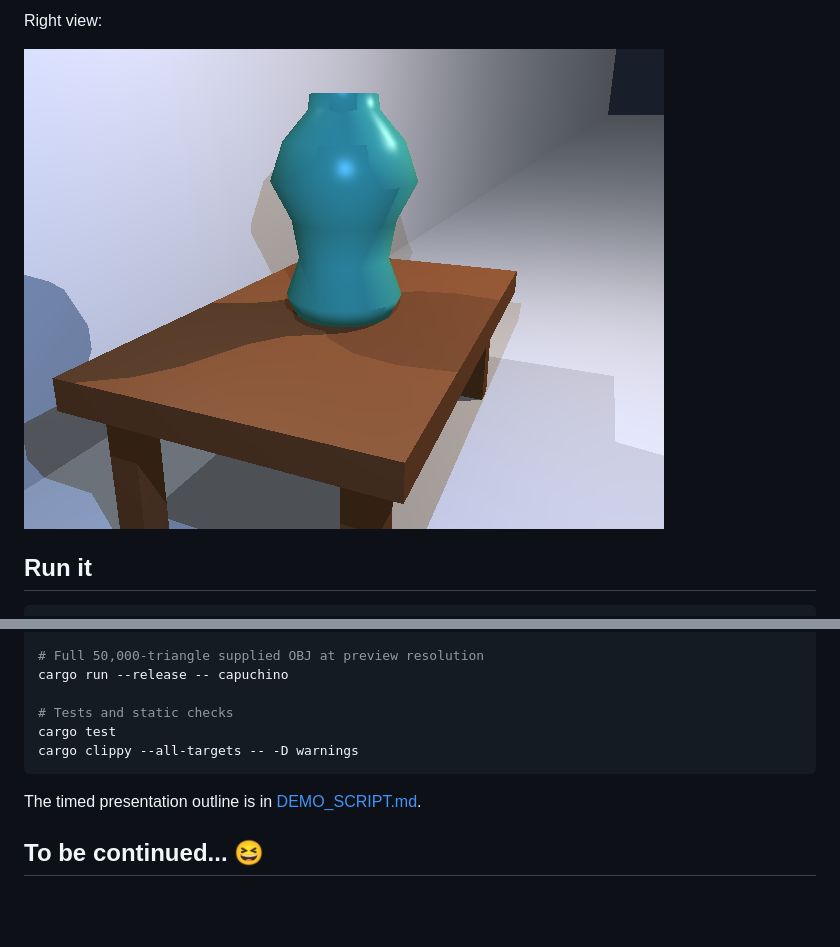
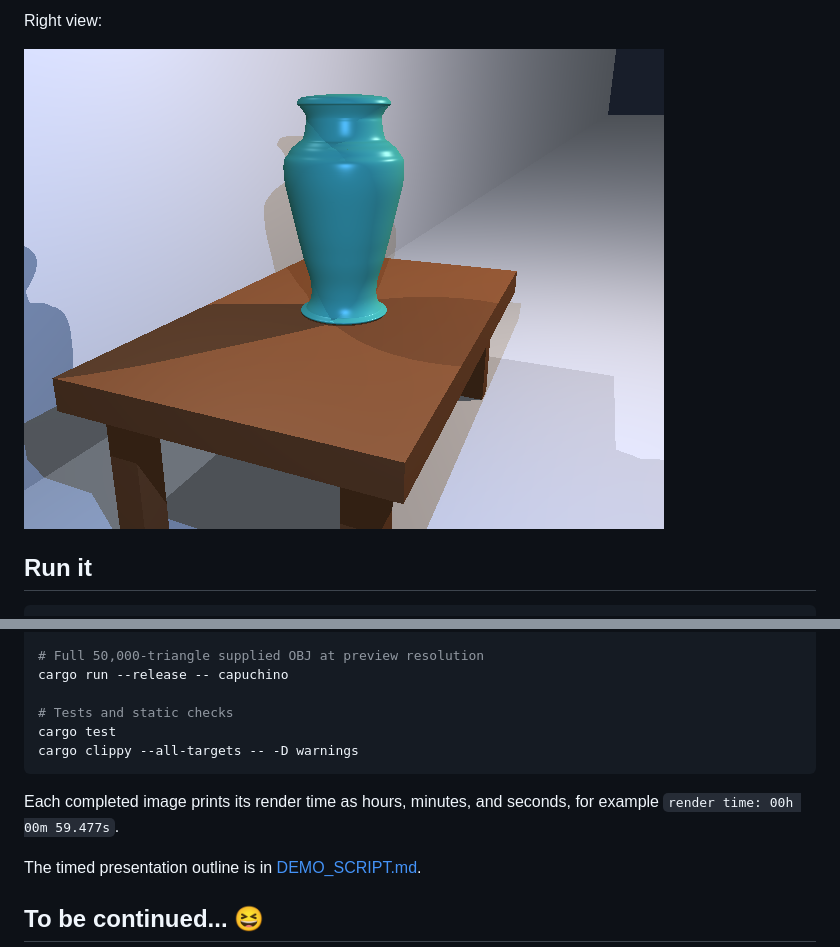
Before and after one commit to unicodeee/rust-raytracing, a Markdown page: README.md, 2 parts joined by grey strips. Rendered like a GitHub page; pictures changed too: docs/renders/vase_right.png; blank space fills up the shorter version.

````diff
--- a/README.md
+++ b/README.md
@@ -142,6 +145,9 @@ cargo test
 cargo clippy --all-targets -- -D warnings
 ```
 
+Each completed image prints its render time as hours, minutes, and seconds,
+for example `render time: 00h 00m 59.477s`.
+
 The timed presentation outline is in [DEMO_SCRIPT.md](DEMO_SCRIPT.md).
 
 ## To be continued... 😆
````
Also changed, not shown: other parts of README.md (+11 -8 lines), DEMO_SCRIPT.md (+7 -7 lines), docs/renders/vase_front.png, docs/renders/vase_left.png, 4 other files.
